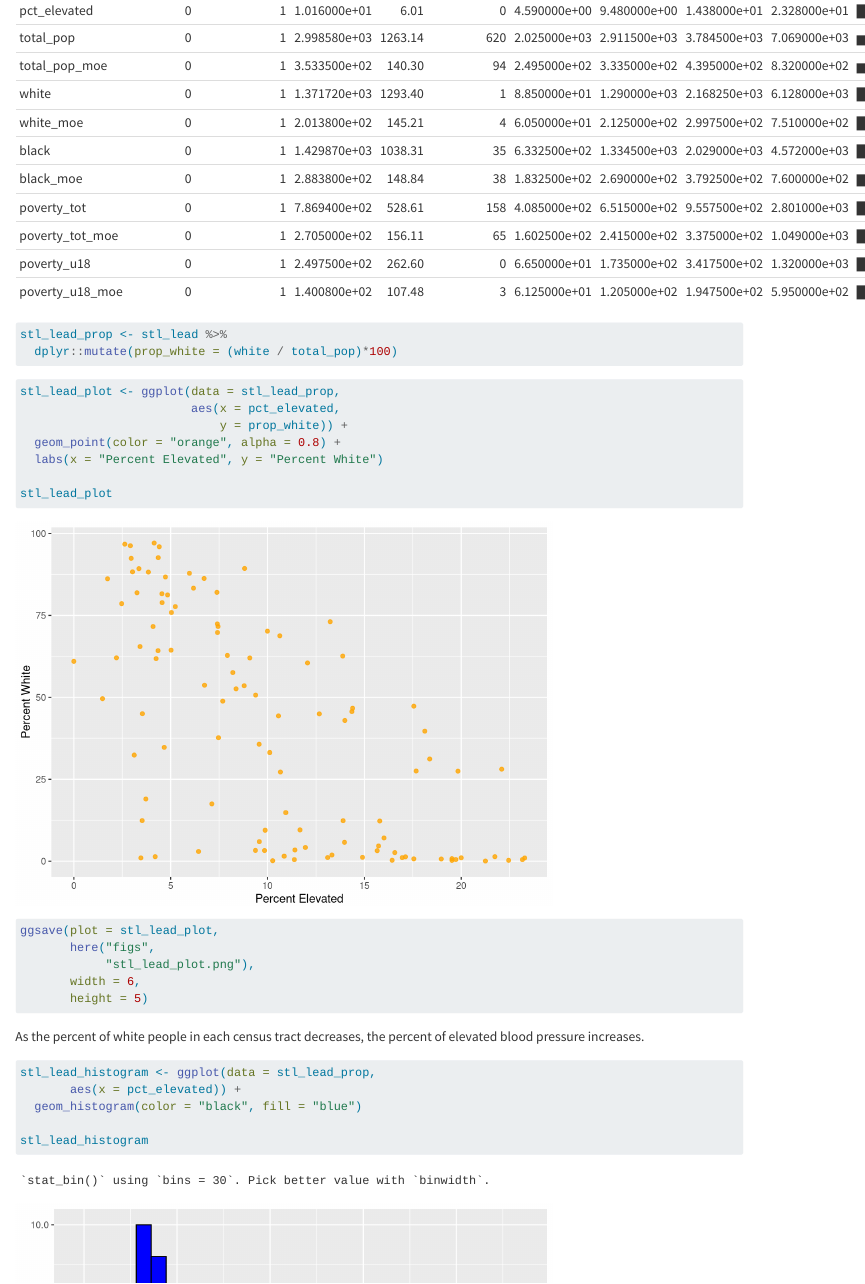
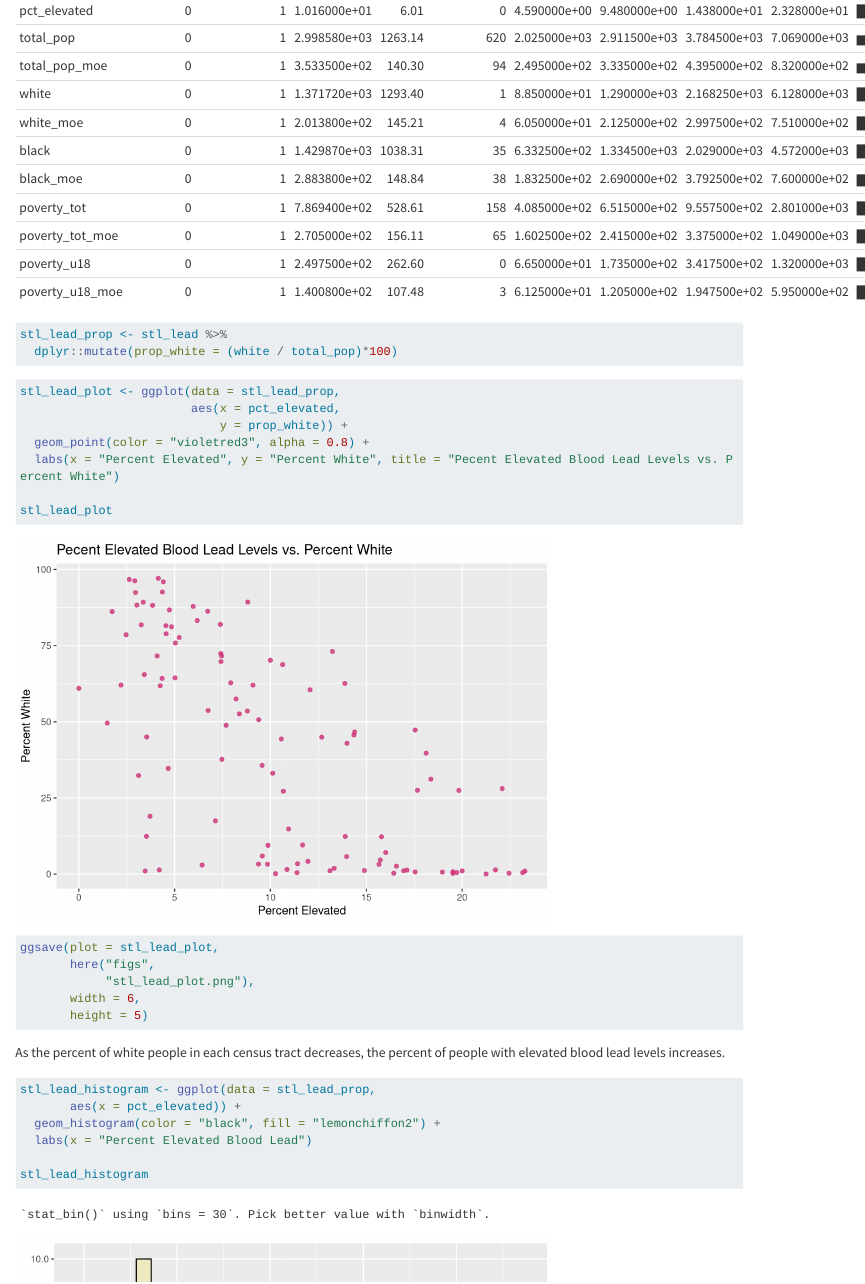
Before and after one commit to michellelam777/stl-lead-ml, a Quarto document (docs/stl_lead_inequity.qmd): the page in a window 1100 px wide, from 1440 px down. Rendered offline with R 4.5, knitr and Pandoc in place of Quarto, with nearby package versions; long lines of code are wrapped; column names are cleaned by a stand-in for the janitor package.

Commit message:
updates to quarto doc

````diff
--- a/docs/stl_lead_inequity.qmd
+++ b/docs/stl_lead_inequity.qmd
@@ -31,8 +31,8 @@ stl_lead_prop <- stl_lead %>%
 stl_lead_plot <- ggplot(data = stl_lead_prop,
                         aes(x = pct_elevated,
                             y = prop_white)) +
-  geom_point(color = "orange", alpha = 0.8) +
-  labs(x = "Percent Elevated", y = "Percent White")
+  geom_point(color = "violetred3", alpha = 0.8) +
+  labs(x = "Percent Elevated", y = "Percent White", title = "Pecent Elevated Blood Lead Levels vs. Percent White")
 
 stl_lead_plot
 ```
@@ -45,12 +45,13 @@ ggsave(plot = stl_lead_plot,
        height = 5)
 ```
 
-As the percent of white people in each census tract decreases, the percent of elevated blood pressure increases.
+As the percent of white people in each census tract decreases, the percent of people with elevated blood lead levels increases.
 
 ```{r}
 stl_lead_histogram <- ggplot(data = stl_lead_prop,
        aes(x = pct_elevated)) +
-  geom_histogram(color = "black", fill = "blue")
+  geom_histogram(color = "black", fill = "lemonchiffon2") +
+  labs(x = "Percent Elevated Blood Lead")
 
 stl_lead_histogram
 
````
Also changed, not shown: 3 other files.
